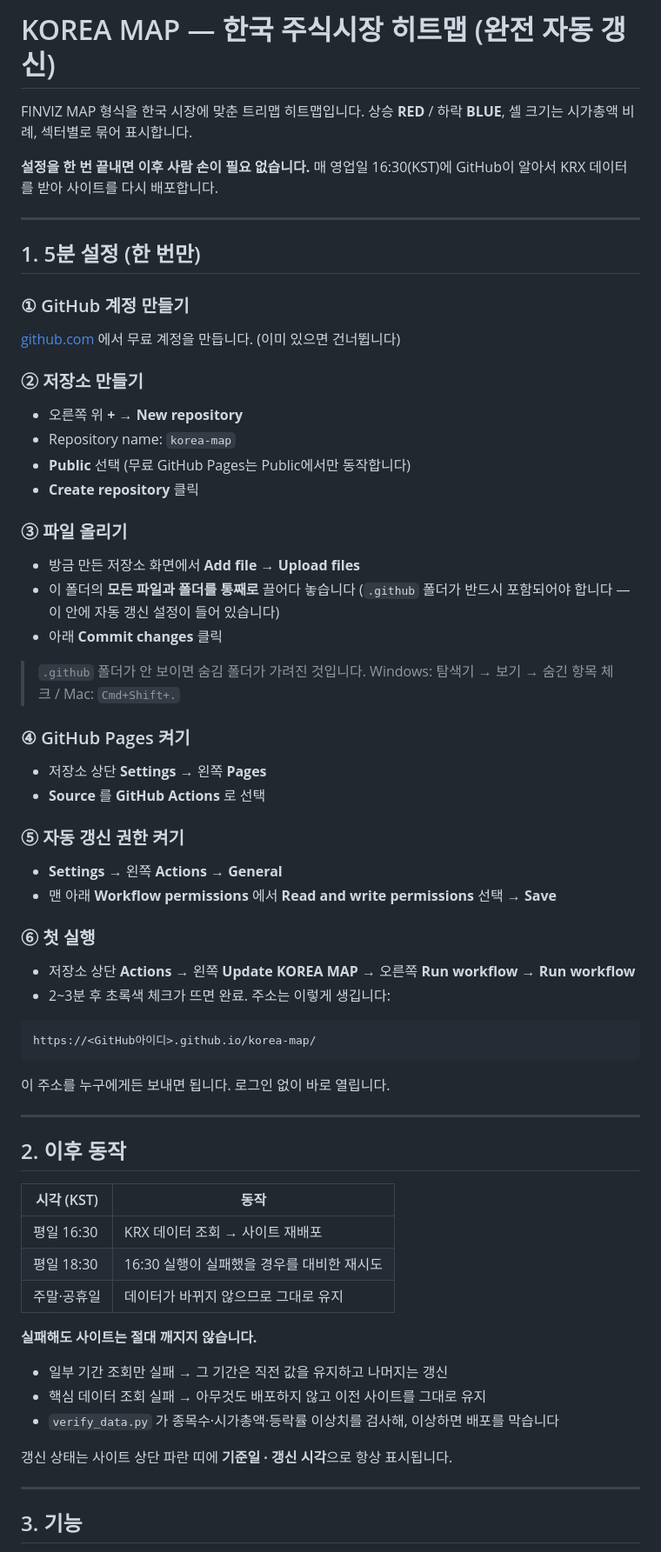
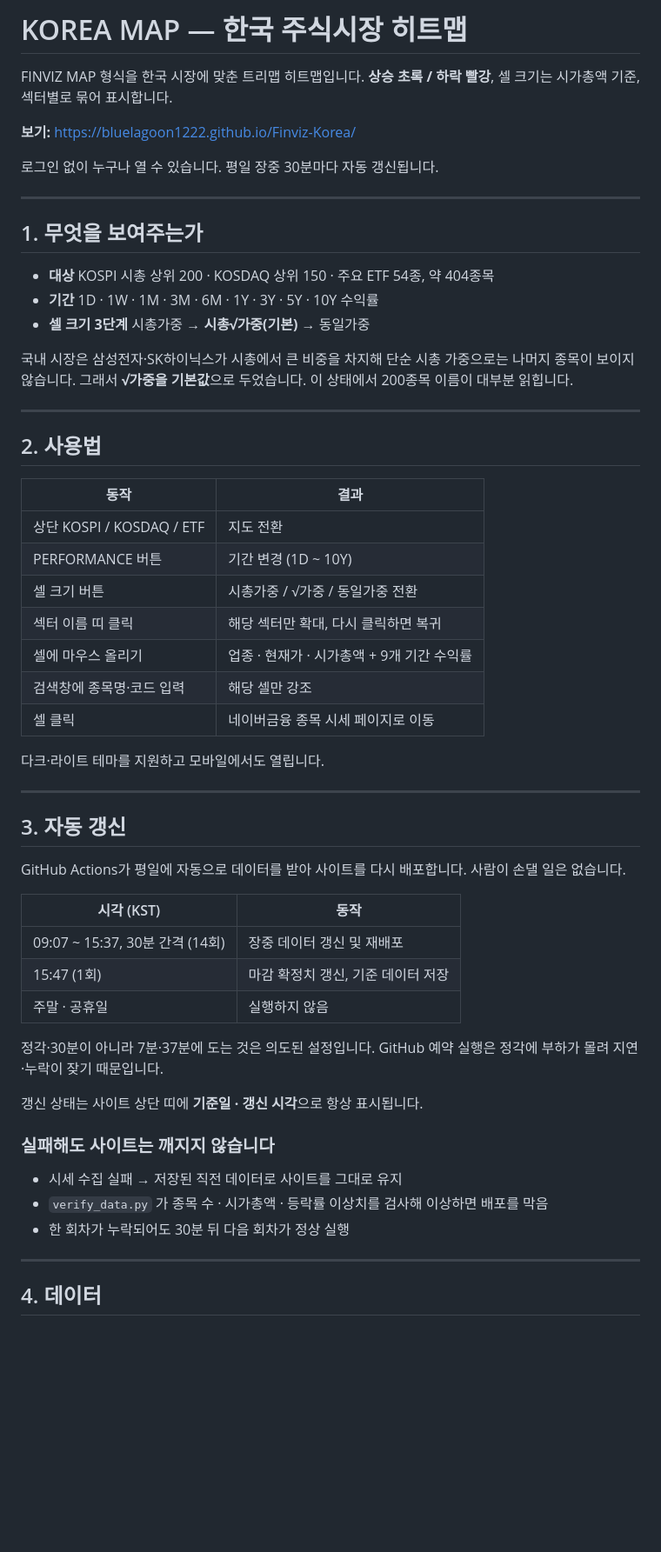
Before and after one commit to bluelagoon1222/Finviz-Korea, a Markdown page: README.md, the part around one of its changes. Shown at 87% size. Rendered like a GitHub page; blank space fills up the shorter version.

````diff
--- a/README.md
+++ b/README.md
@@ -1,69 +1,65 @@
-# KOREA MAP — 한국 주식시장 히트맵 (완전 자동 갱신)
+# KOREA MAP — 한국 주식시장 히트맵
 
 FINVIZ MAP 형식을 한국 시장에 맞춘 트리맵 히트맵입니다.
-상승 **RED** / 하락 **BLUE**, 셀 크기는 시가총액 비례, 섹터별로 묶어 표시합니다.
+**상승 초록 / 하락 빨강**, 셀 크기는 시가총액 기준, 섹터별로 묶어 표시합니다.
 
-**설정을 한 번 끝내면 이후 사람 손이 필요 없습니다.**
-매 영업일 16:30(KST)에 GitHub이 알아서 KRX 데이터를 받아 사이트를 다시 배포합니다.
+**보기:** https://bluelagoon1222.github.io/Finviz-Korea/
+
+로그인 없이 누구나 열 수 있습니다. 평일 장중 30분마다 자동 갱신됩니다.
 
 ---
 
-## 1. 5분 설정 (한 번만)
+## 1. 무엇을 보여주는가
 
-### ① GitHub 계정 만들기
-[github.com](https://github.com) 에서 무료 계정을 만듭니다. (이미 있으면 건너뜁니다)
+- **대상** KOSPI 시총 상위 200 · KOSDAQ 상위 150 · 주요 ETF 54종, 약 404종목
+- **기간** 1D · 1W · 1M · 3M · 6M · 1Y · 3Y · 5Y · 10Y 수익률
+- **셀 크기 3단계** 시총가중 → **시총√가중(기본)** → 동일가중
 
-### ② 저장소 만들기
-- 오른쪽 위 **+** → **New repository**
-- Repository name: `korea-map`
-- **Public** 선택 (무료 GitHub Pages는 Public에서만 동작합니다)
-- **Create repository** 클릭
-
-### ③ 파일 올리기
-- 방금 만든 저장소 화면에서 **Add file** → **Upload files**
-- 이 폴더의 **모든 파일과 폴더를 통째로** 끌어다 놓습니다
-  (`.github` 폴더가 반드시 포함되어야 합니다 — 이 안에 자동 갱신 설정이 들어 있습니다)
-- 아래 **Commit changes** 클릭
-
-> `.github` 폴더가 안 보이면 숨김 폴더가 가려진 것입니다.
-> Windows: 탐색기 → 보기 → 숨긴 항목 체크 / Mac: `Cmd+Shift+.`
-
-### ④ GitHub Pages 켜기
-- 저장소 상단 **Settings** → 왼쪽 **Pages**
-- **Source** 를 **GitHub Actions** 로 선택
-
-### ⑤ 자동 갱신 권한 켜기
-- **Settings** → 왼쪽 **Actions** → **General**
-- 맨 아래 **Workflow permissions** 에서 **Read and write permissions** 선택 → **Save**
-
-### ⑥ 첫 실행
-- 저장소 상단 **Actions** → 왼쪽 **Update KOREA MAP** → 오른쪽 **Run workflow** → **Run workflow**
-- 2~3분 후 초록색 체크가 뜨면 완료. 주소는 이렇게 생깁니다:
-
-```
-https://<GitHub아이디>.github.io/korea-map/
-```
-
-이 주소를 누구에게든 보내면 됩니다. 로그인 없이 바로 열립니다.
+국내 시장은 삼성전자·SK하이닉스가 시총에서 큰 비중을 차지해 단순 시총 가중으로는
+나머지 종목이 보이지 않습니다. 그래서 **√가중을 기본값**으로 두었습니다.
+이 상태에서 200종목 이름이 대부분 읽힙니다.
 
 ---
 
-## 2. 이후 동작
+## 2. 사용법
+
+| 동작 | 결과 |
+|---|---|
+| 상단 KOSPI / KOSDAQ / ETF | 지도 전환 |
+| PERFORMANCE 버튼 | 기간 변경 (1D ~ 10Y) |
+| 셀 크기 버튼 | 시총가중 / √가중 / 동일가중 전환 |
+| 섹터 이름 띠 클릭 | 해당 섹터만 확대, 다시 클릭하면 복귀 |
+| 셀에 마우스 올리기 | 업종 · 현재가 · 시가총액 + 9개 기간 수익률 |
+| 검색창에 종목명·코드 입력 | 해당 셀만 강조 |
+| 셀 클릭 | 네이버금융 종목 시세 페이지로 이동 |
+
+다크·라이트 테마를 지원하고 모바일에서도 열립니다.
+
+---
+
+## 3. 자동 갱신
+
+GitHub Actions가 평일에 자동으로 데이터를 받아 사이트를 다시 배포합니다.
+사람이 손댈 일은 없습니다.
 
 | 시각 (KST) | 동작 |
 |---|---|
-| 평일 16:30 | KRX 데이터 조회 → 사이트 재배포 |
-| 평일 18:30 | 16:30 실행이 실패했을 경우를 대비한 재시도 |
-| 주말·공휴일 | 데이터가 바뀌지 않으므로 그대로 유지 |
+| 09:07 ~ 15:37, 30분 간격 (14회) | 장중 데이터 갱신 및 재배포 |
+| 15:47 (1회) | 마감 확정치 갱신, 기준 데이터 저장 |
+| 주말 · 공휴일 | 실행하지 않음 |
 
-**실패해도 사이트는 절대 깨지지 않습니다.**
-- 일부 기간 조회만 실패 → 그 기간은 직전 값을 유지하고 나머지는 갱신
-- 핵심 데이터 조회 실패 → 아무것도 배포하지 않고 이전 사이트를 그대로 유지
-- `verify_data.py` 가 종목수·시가총액·등락률 이상치를 검사해, 이상하면 배포를 막습니다
+정각·30분이 아니라 7분·37분에 도는 것은 의도된 설정입니다.
+GitHub 예약 실행은 정각에 부하가 몰려 지연·누락이 잦기 때문입니다.
 
-갱신 상태는 사이트 상단 파란 띠에 **기준일 · 갱신 시각**으로 항상 표시됩니다.
+갱신 상태는 사이트 상단 띠에 **기준일 · 갱신 시각**으로 항상 표시됩니다.
+
+### 실패해도 사이트는 깨지지 않습니다
+
+- 시세 수집 실패 → 저장된 직전 데이터로 사이트를 그대로 유지
+- `verify_data.py` 가 종목 수 · 시가총액 · 등락률 이상치를 검사해 이상하면 배포를 막음
+- 한 회차가 누락되어도 30분 뒤 다음 회차가 정상 실행
 
 ---
 
-## 3. 기능
+## 4. 데이터
 
````
Also changed, not shown: other parts of README.md (+38 -60 lines), PROJECT_NOTES.md (added, +185 -0 lines).
